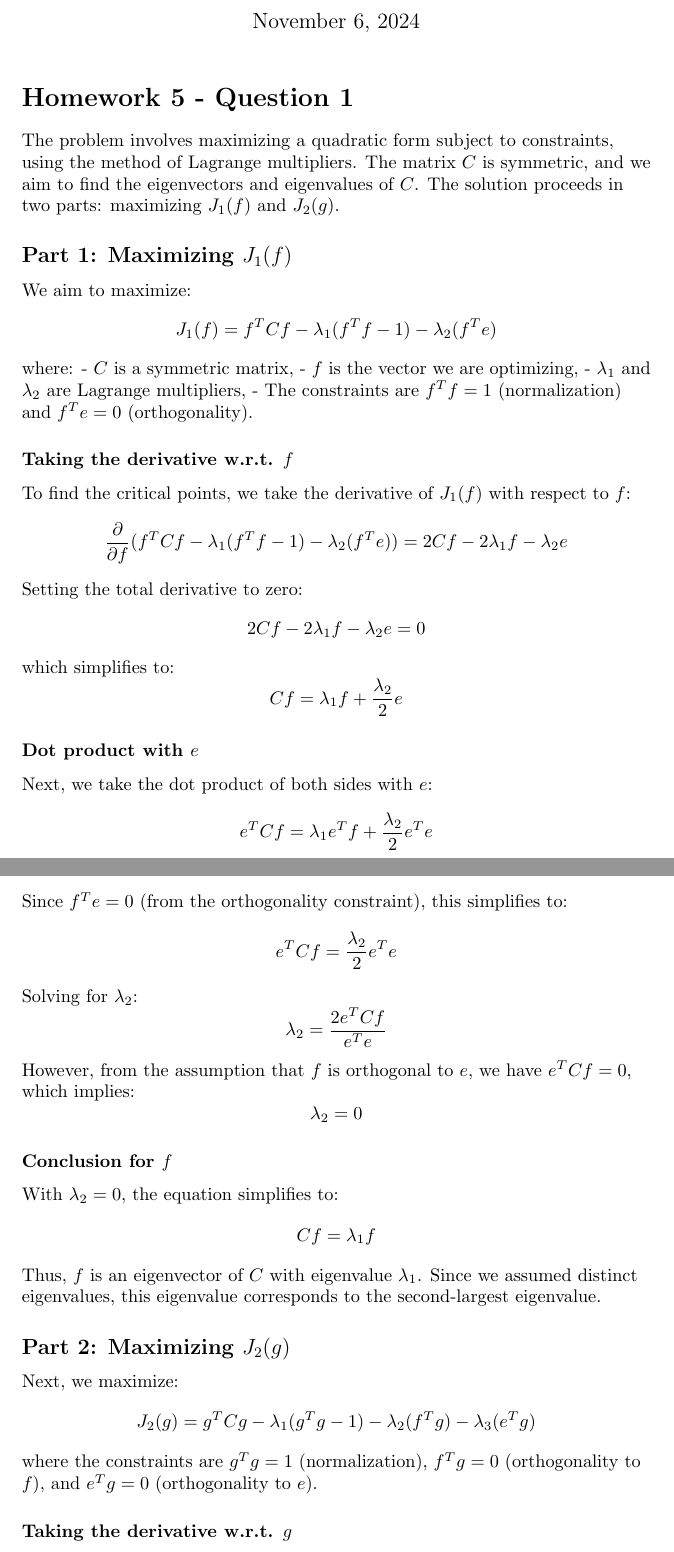
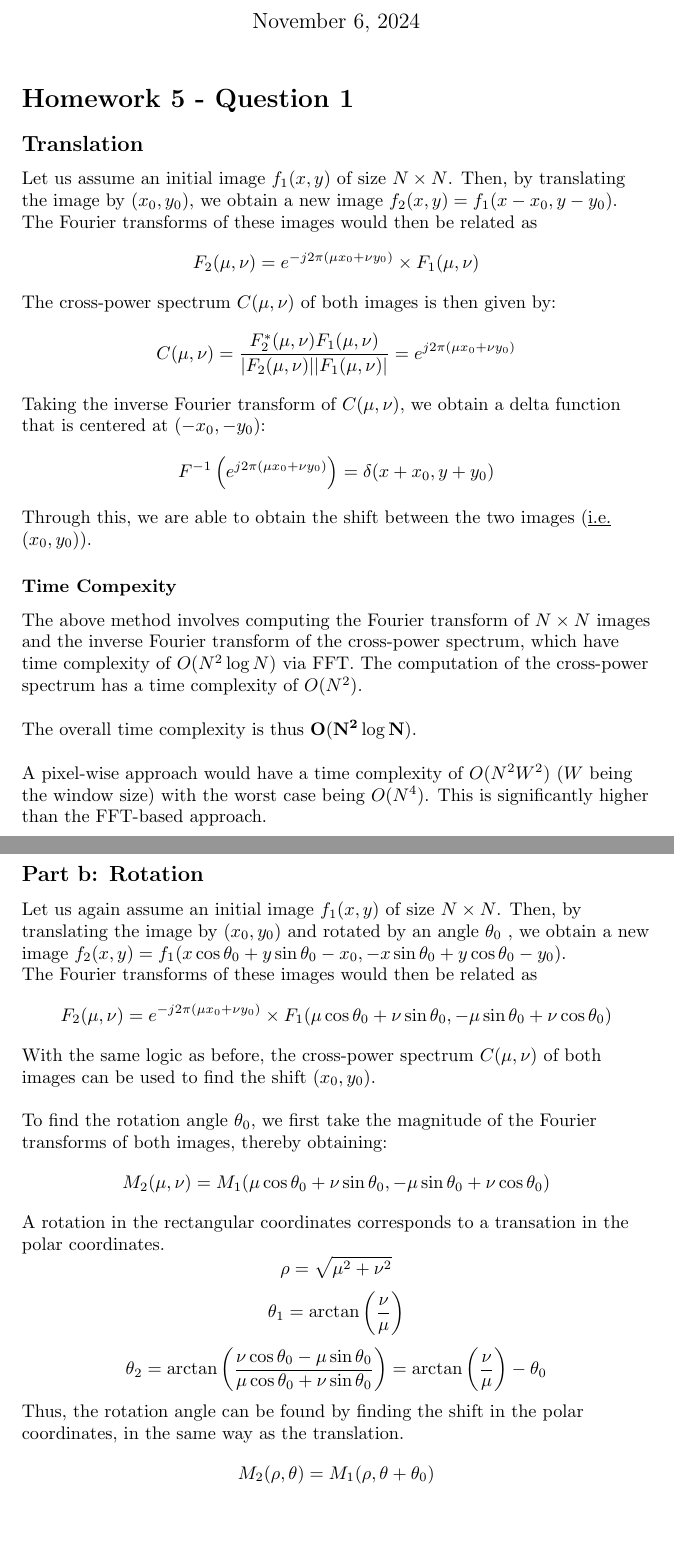
Before and after one commit to hsr-22/CS663-DIP, a LaTeX problem sheet (HWs/HW5/1/report/q1.tex): two parts of pages 1 and 2 of 3 before the commit and two parts of pages 1 and 2 of 2 after it, joined at a grey line, cut so that both start at the same text, the shorter picture padded with empty space. Compiled offline with pdfLaTeX.

Commit message:
Added Q1

```diff
--- a/HWs/HW5/1/report/q1.tex
+++ b/HWs/HW5/1/report/q1.tex
@@ -19,77 +19,56 @@
 \flushleft
 \section*{Homework 5 - Question 1}
 
-The problem involves maximizing a quadratic form subject to constraints, using the method of Lagrange multipliers. The matrix $C$ is symmetric, and we aim to find the eigenvectors and eigenvalues of $C$. The solution proceeds in two parts: maximizing $J_1(f)$ and $J_2(g)$.
+% The problem involves maximizing a quadratic form subject to constraints, using the method of Lagrange multipliers. The matrix $C$ is symmetric, and we aim to find the eigenvectors and eigenvalues of $C$. The solution proceeds in two parts: maximizing $J_1(f)$ and $J_2(g)$.
 
-\subsection*{Part 1: Maximizing $J_1(f)$}
-We aim to maximize:
+\subsection*{Translation}
+Let us assume an initial image $f_1(x, y)$ of size $N \times N$. Then, by translating the image by $(x_0, y_0)$, we obtain a new image $f_2(x, y) = f_1(x - x_0, y - y_0)$.
+
+The Fourier transforms of these images would then be related as
 \[
-J_1(f) = f^T C f - \lambda_1 (f^T f - 1) - \lambda_2 (f^T e)
+    F_2(\mu, \nu) = e^{-j 2 \pi (\mu x_0 + \nu y_0)} \times F_1(\mu, \nu)
 \]
-where:
-- $C$ is a symmetric matrix,
-- $f$ is the vector we are optimizing,
-- $\lambda_1$ and $\lambda_2$ are Lagrange multipliers,
-- The constraints are $f^T f = 1$ (normalization) and $f^T e = 0$ (orthogonality).
-
-\subsubsection*{Taking the derivative w.r.t. $f$}
-
-To find the critical points, we take the derivative of $J_1(f)$ with respect to $f$:
+The cross-power spectrum $C(\mu, \nu)$ of both images is then given by:
 \[
-\frac{\partial}{\partial f} (f^T C f - \lambda_1 (f^T f - 1) - \lambda_2 (f^T e)) = 2 C f - 2 \lambda_1 f - \lambda_2 e
+    C(\mu, \nu) = \frac{F_2^*(\mu, \nu) F_1(\mu, \nu)}{|F_2(\mu, \nu)||F_1(\mu, \nu)|} = e^{j 2 \pi (\mu x_0 + \nu y_0)}
 \]
-Setting the total derivative to zero:
+Taking the inverse Fourier transform of $C(\mu, \nu)$, we obtain a delta function that is centered at $(-x_0, -y_0)$:
 \[
-2 C f - 2 \lambda_1 f - \lambda_2 e = 0
-\]
-which simplifies to:
-\[
-C f = \lambda_1 f + \frac{\lambda_2}{2} e
+    F^{-1} \left( e^{j 2 \pi (\mu x_0 + \nu y_0)} \right) = \delta(x + x_0, y + y_0)
 \]
 
-\subsubsection*{Dot product with $e$}
+Through this, we are able to obtain the shift between the two images (\underbar{i.e.} $(x_0, y_0)$).
 
-Next, we take the dot product of both sides with $e$:
+\subsubsection*{Time Compexity}
+The above method involves computing the Fourier transform of $N \times N$ images and the inverse Fourier transform of the cross-power spectrum,
+ which have time complexity of $O(N^2 \log N)$ via FFT.
+ The computation of the cross-power spectrum has a time complexity of $O(N^2)$.
+\newline
+\newline
+The overall time complexity is thus \(\mathbf{O(N^2 \log N)}\).
+\newline
+\newline
+A pixel-wise approach would have a time complexity of \(O(N^2W^2)\) (\(W\) being the window size) with the worst case being \(O(N^4)\).
+This is significantly higher than the FFT-based approach.
+\pagebreak
+\subsection*{Part b: Rotation}
+Let us again assume an initial image $f_1(x, y)$ of size $N \times N$. Then, by translating the image by $(x_0, y_0)$ and rotated by an angle $\theta_0$
+, we obtain a new image $ f_2(x, y) = f_1(x \cos \theta_0 + y \sin \theta_0 - x_0, -x \sin \theta_0 + y \cos \theta_0 - y_0)$.
+
+The Fourier transforms of these images would then be related as
 \[
-e^T C f = \lambda_1 e^T f + \frac{\lambda_2}{2} e^T e
-\]
-Since $f^T e = 0$ (from the orthogonality constraint), this simplifies to:
-\[
-e^T C f = \frac{\lambda_2}{2} e^T e
-\]
-Solving for $\lambda_2$:
-\[
-\lambda_2 = \frac{2 e^T C f}{e^T e}
-\]
-However, from the assumption that $f$ is orthogonal to $e$, we have $e^T C f = 0$, which implies:
-\[
-\lambda_2 = 0
+    F_2(\mu, \nu) = e^{-j 2 \pi (\mu x_0 + \nu y_0)} \times F_1(\mu \cos \theta_0 + \nu \sin \theta_0, -\mu \sin \theta_0 + \nu \cos \theta_0)
 \]
 
-\subsubsection*{Conclusion for $f$}
-
-With $\lambda_2 = 0$, the equation simplifies to:
+With the same logic as before, the cross-power spectrum $C(\mu, \nu)$ of both images can be used to find the shift $(x_0, y_0)$.
+\newline
+\newline
+To find the rotation angle $\theta_0$, we first take the magnitude of the Fourier transforms of both images, thereby obtaining:
 \[
-C f = \lambda_1 f
-\]
-Thus, $f$ is an eigenvector of $C$ with eigenvalue $\lambda_1$. Since we assumed distinct eigenvalues, this eigenvalue corresponds to the second-largest eigenvalue.
-
-\subsection*{Part 2: Maximizing $J_2(g)$}
-Next, we maximize:
-\[
-J_2(g) = g^T C g - {\lambda_1} (g^T g - 1) - \lambda_2 (f^T g) - \lambda_3 (e^T g)
-\]
-where the constraints are $g^T g = 1$ (normalization), $f^T g = 0$ (orthogonality to $f$), and $e^T g = 0$ (orthogonality to $e$).
-
-\subsubsection*{Taking the derivative w.r.t. $g$}
-
-Taking the derivative of $J_2(g)$ with respect to $g$:
-
-\[
-\frac{\partial}{\partial f} (g^T C g - {\lambda_1} (g^T g - 1) - \lambda_2 (f^T g) - \lambda_3 (e^T g)) = 2 C g - 2 {\lambda_1} g - \lambda_2 f - \lambda_3 e
+    M_2(\mu, \nu) = M_1(\mu \cos \theta_0 + \nu \sin \theta_0, -\mu \sin \theta_0 + \nu \cos \theta_0)
 \]
 
-Setting the total derivative to zero:
+A rotation in the rectangular coordinates corresponds to a transation in the polar coordinates.
 \[
-2 C g - 2 {\lambda_1} g - \lambda_2 f - \lambda_3 e = 0
+\rho = \sqrt{\mu^2 + \nu^2}
 \]
@@ -97,10 +75,12 @@ which simplifies to:
 \[
-C g = {\lambda_1} g + \frac{\lambda_2}{2} f + \frac{\lambda_3}{2} e
+\theta_1 = \arctan\left(\frac{\nu}{\mu}\right)
+\]
+\[
+\theta_2 = \arctan\left(\frac{\nu \cos \theta_0 - \mu \sin \theta_0}{\mu \cos \theta_0 + \nu \sin \theta_0}\right)
+= \arctan\left(\frac{\nu}{\mu}\right) - \theta_0
 \]
 
-\subsubsection*{Dot product with $e$}
-
-Taking the dot product with $e$:
+Thus, the rotation angle can be found by finding the shift in the polar coordinates, in the same way as the translation.
 \[
-e^T C g = {\lambda_1} e^T g + \frac{\lambda_2}{2} e^T f + \frac{\lambda_3}{2} e^T e
+M_2(\rho, \theta) = M_1(\rho, \theta +  \theta_0)
 \]
```
Also changed, not shown: HWs/HW5/1/report/q1.pdf, HWs/HW5/1/report/q1.tex (34 more changed lines).
